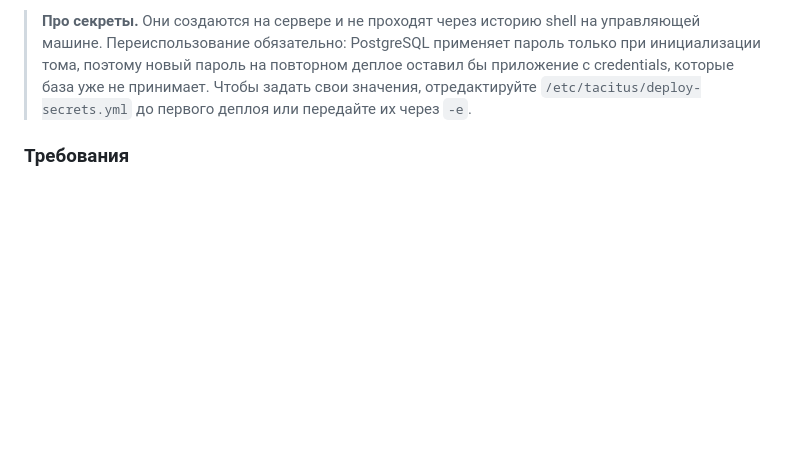
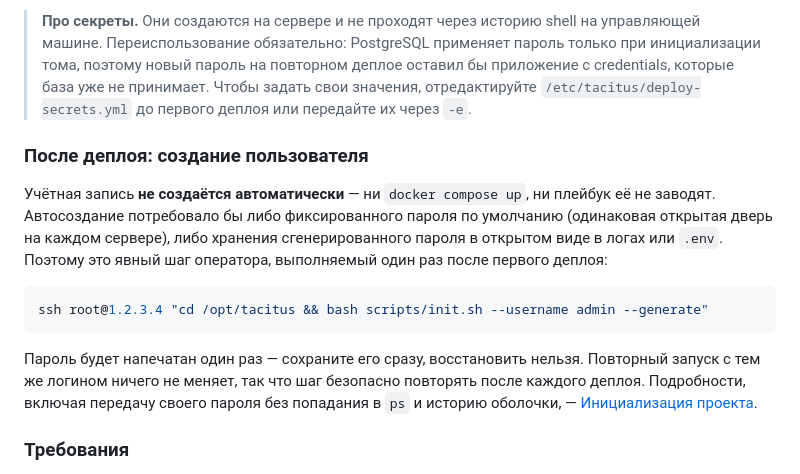
Before and after one commit to gadtakoi/tacitus, a Markdown page: docs/deployment.md, the part around the change. Rendered like a GitHub page; blank space fills up the shorter version.

Commit message:
Init first user

````diff
--- a/docs/deployment.md
+++ b/docs/deployment.md
@@ -171,6 +171,24 @@ scripts/deploy.sh 1.2.3.4 --update-os
 > оставил бы приложение с credentials, которые база уже не принимает. Чтобы
 > задать свои значения, отредактируйте `/etc/tacitus/deploy-secrets.yml` до
 > первого деплоя или передайте их через `-e`.
+
+### После деплоя: создание пользователя
+
+Учётная запись **не создаётся автоматически** — ни `docker compose up`, ни
+плейбук её не заводят. Автосоздание потребовало бы либо фиксированного пароля
+по умолчанию (одинаковая открытая дверь на каждом сервере), либо хранения
+сгенерированного пароля в открытом виде в логах или `.env`. Поэтому это явный
+шаг оператора, выполняемый один раз после первого деплоя:
+
+```bash
+ssh root@1.2.3.4 "cd /opt/tacitus && bash scripts/init.sh --username admin --generate"
+```
+
+Пароль будет напечатан один раз — сохраните его сразу, восстановить нельзя.
+Повторный запуск с тем же логином ничего не меняет, так что шаг безопасно
+повторять после каждого деплоя. Подробности, включая передачу своего пароля без
+попадания в `ps` и историю оболочки, —
+[Инициализация проекта](#инициализация-проекта-первый-пользователь).
 
 ### Требования
 
````
